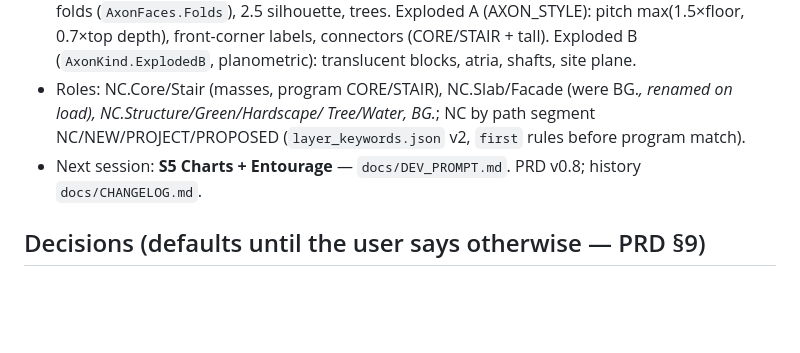
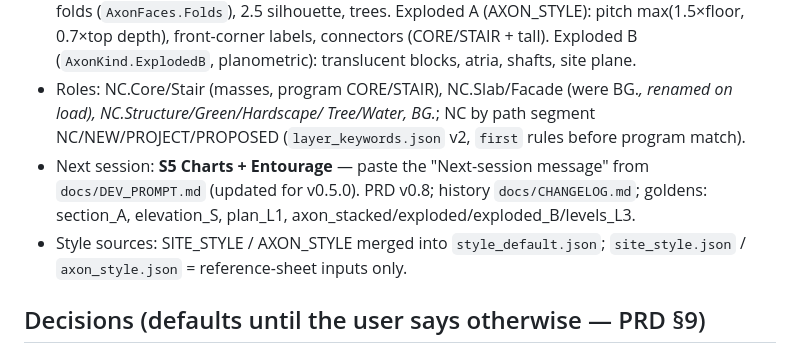
Before and after one commit to WUChunya/Testing-Projects, a Markdown page: docs/PROGRESS.md, the part around the change. Drawn GitHub-style; blank space fills up the shorter version.

```diff
--- a/docs/PROGRESS.md
+++ b/docs/PROGRESS.md
@@ -11,7 +11,9 @@ Update at the end of every session: keep ≤40 lines total, newest first. Replac
   labels, connectors (CORE/STAIR + tall). Exploded B (`AxonKind.ExplodedB`, planometric): translucent blocks, atria, shafts, site plane.
 - Roles: NC.Core/Stair (masses, program CORE/STAIR), NC.Slab/Facade (were BG.*, renamed on load), NC.Structure/Green/Hardscape/
   Tree/Water, BG.*; NC by path segment NC/NEW/PROJECT/PROPOSED (`layer_keywords.json` v2, `first` rules before program match).
-- Next session: **S5 Charts + Entourage** — `docs/DEV_PROMPT.md`. PRD v0.8; history `docs/CHANGELOG.md`.
+- Next session: **S5 Charts + Entourage** — paste the "Next-session message" from `docs/DEV_PROMPT.md` (updated for v0.5.0).
+  PRD v0.8; history `docs/CHANGELOG.md`; goldens: section_A, elevation_S, plan_L1, axon_stacked/exploded/exploded_B/levels_L3.
+- Style sources: SITE_STYLE / AXON_STYLE merged into `style_default.json`; `site_style.json` / `axon_style.json` = reference-sheet inputs only.
 
 ## Decisions (defaults until the user says otherwise — PRD §9)
 - Overlap: smaller volume wins. Span: 2 levels and ≤1.6× story → tall space; else split. Facade veil off by default (`axon.facadeVeil`).
```
Also changed, not shown: docs/DEV_PROMPT.md (+11 -7 lines).
